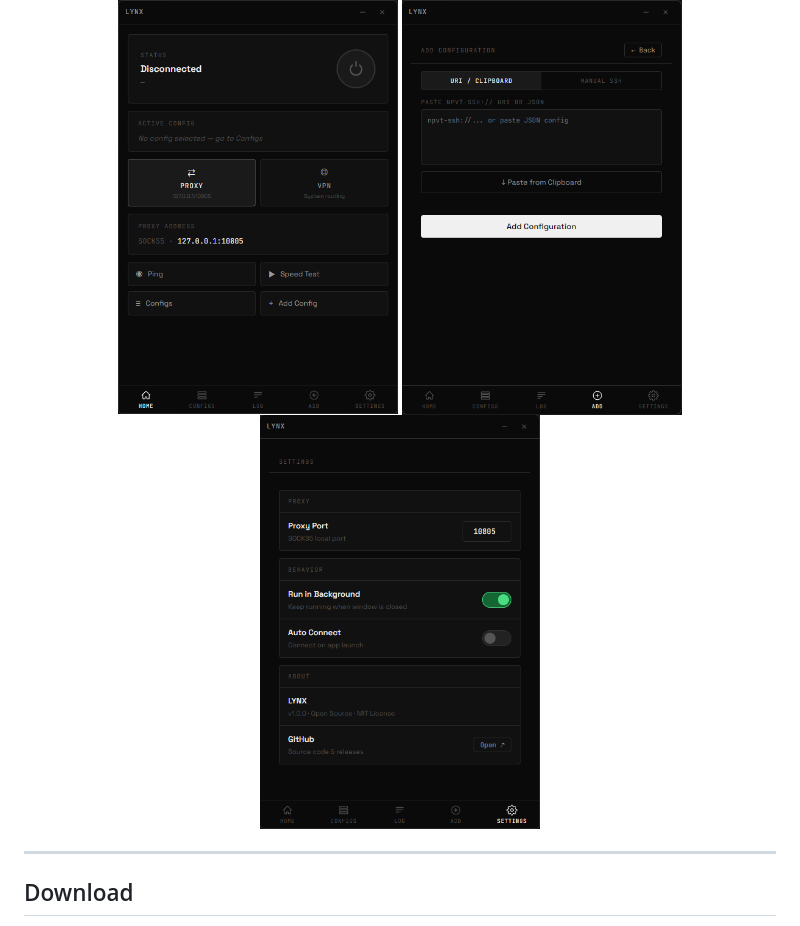
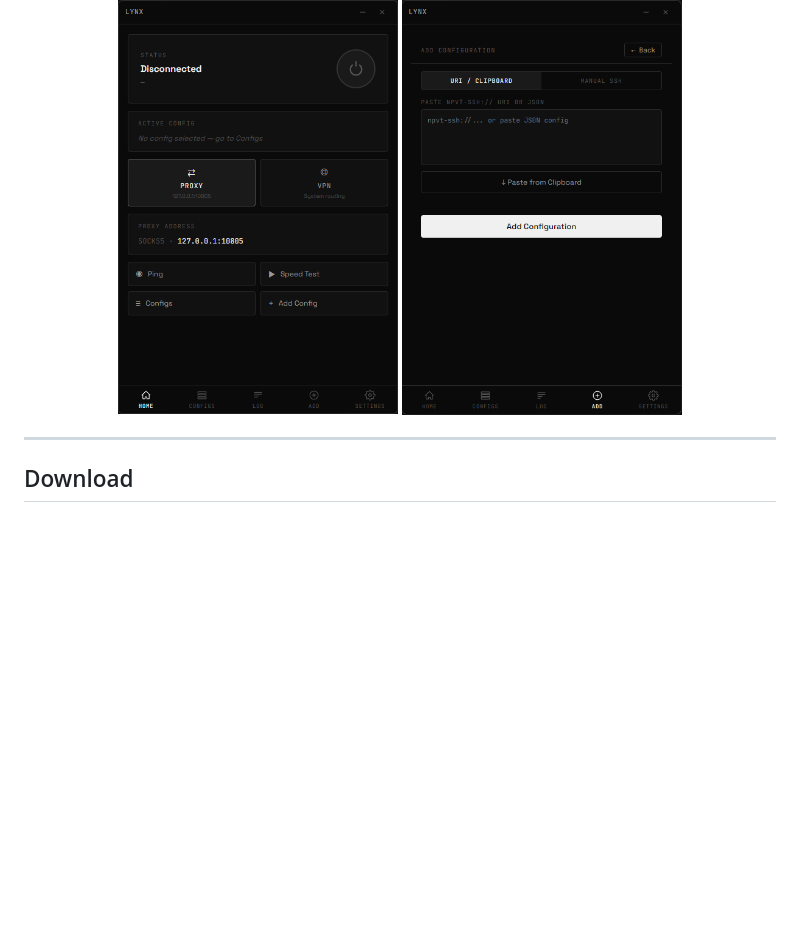
Before and after one commit to xkmikze/lynx, a Markdown page: README.md, the part around the change. GitHub-like rendering; blank space fills up the shorter version.

```diff
--- a/README.md
+++ b/README.md
@@ -16,7 +16,6 @@ A lightweight, minimal desktop application for creating secure SOCKS5 proxy tunn
 <p align="center">
   <img src="docs/screenshot-home.png" width="280" alt="Home Screen" />
   <img src="docs/screenshot-add.png" width="280" alt="add Screen" />
-  <img src="docs/screenshot-settings.png" width="280" alt="Settings Screen" />
 </p>
 
 ---
```
